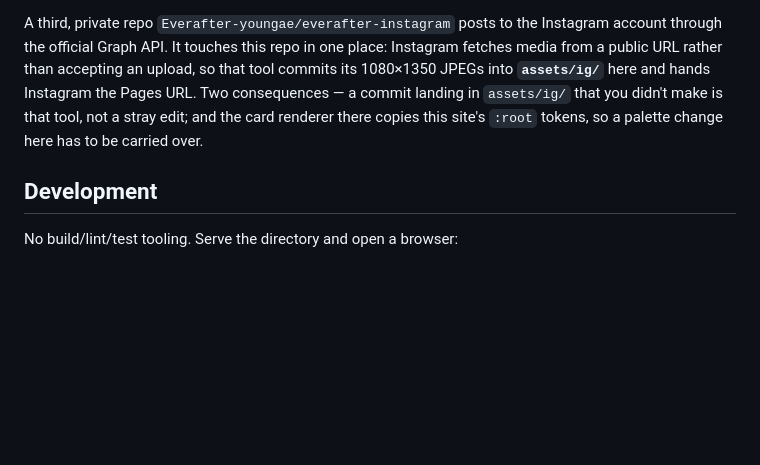
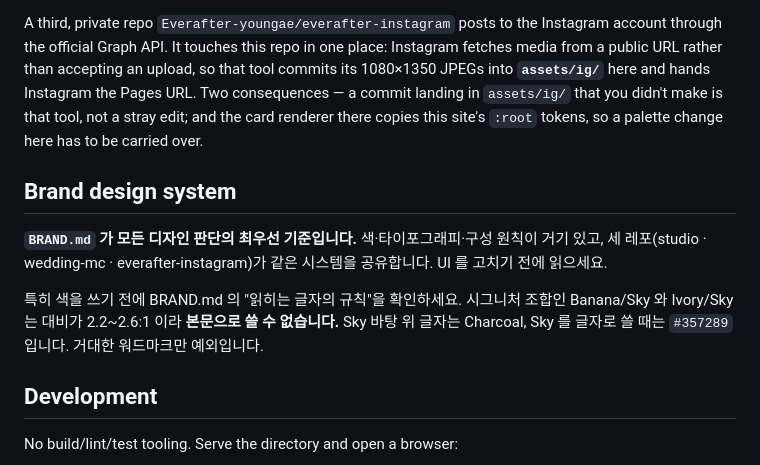
Before and after one commit to Everafter-youngae/studio, a Markdown page: CLAUDE.md, the part around the change. Rendered like a GitHub page; blank space fills up the shorter version.

```diff
--- a/CLAUDE.md
+++ b/CLAUDE.md
@@ -15,6 +15,17 @@ The two repos now touch in three places, all loose couplings rather than shared
 - Footers here link out to wedding-mc's `story.html`, and wedding-mc links back to this homepage.
 
 A third, private repo `Everafter-youngae/everafter-instagram` posts to the Instagram account through the official Graph API. It touches this repo in one place: Instagram fetches media from a public URL rather than accepting an upload, so that tool commits its 1080×1350 JPEGs into **`assets/ig/`** here and hands Instagram the Pages URL. Two consequences — a commit landing in `assets/ig/` that you didn't make is that tool, not a stray edit; and the card renderer there copies this site's `:root` tokens, so a palette change here has to be carried over.
+
+## Brand design system
+
+**`BRAND.md` 가 모든 디자인 판단의 최우선 기준입니다.** 색·타이포그래피·구성
+원칙이 거기 있고, 세 레포(studio · wedding-mc · everafter-instagram)가 같은
+시스템을 공유합니다. UI 를 고치기 전에 읽으세요.
+
+특히 색을 쓰기 전에 BRAND.md 의 "읽히는 글자의 규칙"을 확인하세요. 시그니처
+조합인 Banana/Sky 와 Ivory/Sky 는 대비가 2.2~2.6:1 이라 **본문으로 쓸 수
+없습니다.** Sky 바탕 위 글자는 Charcoal, Sky 를 글자로 쓸 때는 `#357289`
+입니다. 거대한 워드마크만 예외입니다.
 
 ## Development
 
```
Also changed, not shown: BRAND.md (added, +201 -0 lines).
